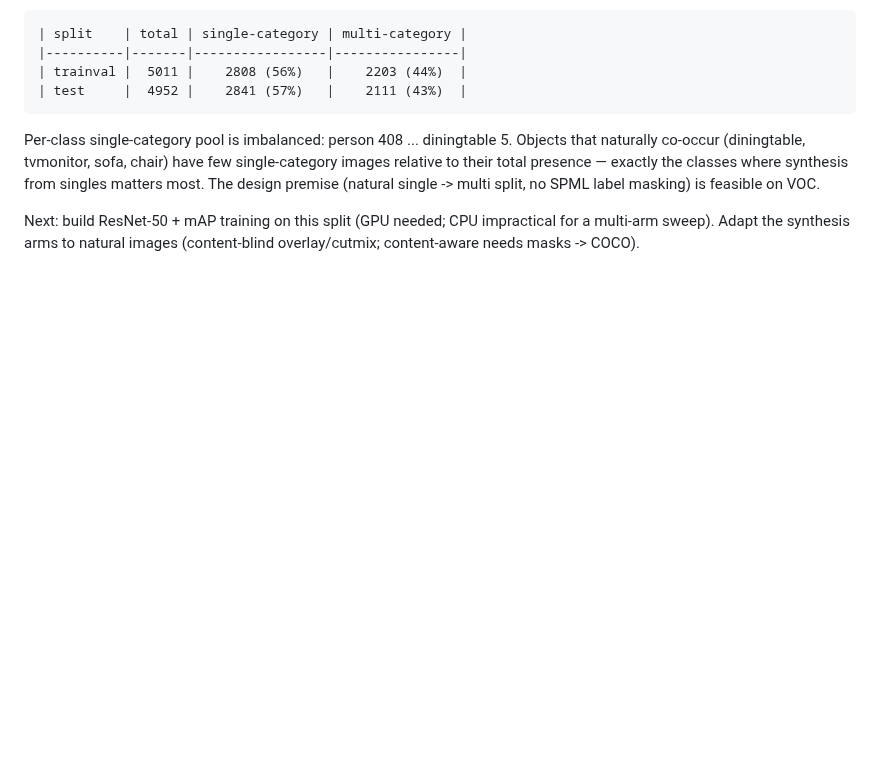
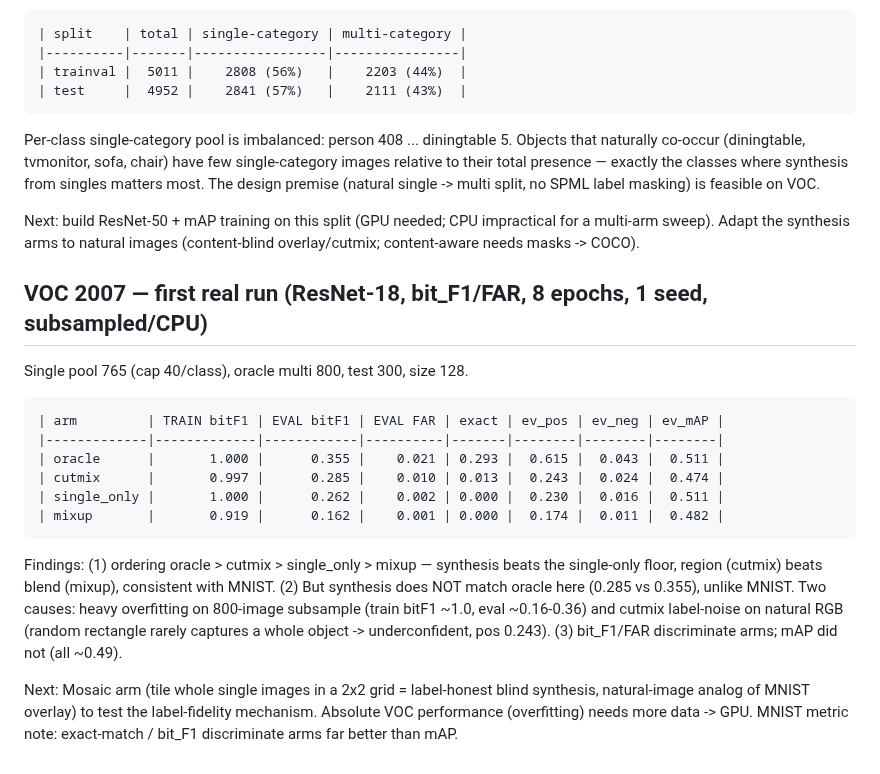
Before and after one commit to hogil/known-cnn, a Markdown page: docs/superpowers/multilabel_synth_RESULTS.md, the part around the change. Drawn GitHub-style; blank space fills up the shorter version.

Commit message:
docs(mlsynth): record VOC first real run (bit_F1/FAR, 8ep, subsampled)
Ordering oracle 0.355 > cutmix 0.285 > single_only 0.262 > mixup 0.162:
synthesis beats floor, region beats blend (consistent with MNIST), but
synthesis does not match oracle here due to overfitting on 800-image subsample
+ cutmix label-noise on natural RGB. Next: Mosaic (label-honest blind).

Co-Authored-By: Claude Opus 4.8 <noreply@anthropic.com>

````diff
--- a/docs/superpowers/multilabel_synth_RESULTS.md
+++ b/docs/superpowers/multilabel_synth_RESULTS.md
@@ -170,3 +170,29 @@ multi split, no SPML label masking) is feasible on VOC.
 Next: build ResNet-50 + mAP training on this split (GPU needed; CPU impractical
 for a multi-arm sweep). Adapt the synthesis arms to natural images (content-blind
 overlay/cutmix; content-aware needs masks -> COCO).
+
+## VOC 2007 — first real run (ResNet-18, bit_F1/FAR, 8 epochs, 1 seed, subsampled/CPU)
+
+Single pool 765 (cap 40/class), oracle multi 800, test 300, size 128.
+
+```
+| arm         | TRAIN bitF1 | EVAL bitF1 | EVAL FAR | exact | ev_pos | ev_neg | ev_mAP |
+|-------------|-------------|------------|----------|-------|--------|--------|--------|
+| oracle      |       1.000 |      0.355 |    0.021 | 0.293 |  0.615 |  0.043 |  0.511 |
+| cutmix      |       0.997 |      0.285 |    0.010 | 0.013 |  0.243 |  0.024 |  0.474 |
+| single_only |       1.000 |      0.262 |    0.002 | 0.000 |  0.230 |  0.016 |  0.511 |
+| mixup       |       0.919 |      0.162 |    0.001 | 0.000 |  0.174 |  0.011 |  0.482 |
+```
+
+Findings: (1) ordering oracle > cutmix > single_only > mixup — synthesis beats
+the single-only floor, region (cutmix) beats blend (mixup), consistent with
+MNIST. (2) But synthesis does NOT match oracle here (0.285 vs 0.355), unlike
+MNIST. Two causes: heavy overfitting on 800-image subsample (train bitF1 ~1.0,
+eval ~0.16-0.36) and cutmix label-noise on natural RGB (random rectangle rarely
+captures a whole object -> underconfident, pos 0.243). (3) bit_F1/FAR
+discriminate arms; mAP did not (all ~0.49).
+
+Next: Mosaic arm (tile whole single images in a 2x2 grid = label-honest blind
+synthesis, natural-image analog of MNIST overlay) to test the label-fidelity
+mechanism. Absolute VOC performance (overfitting) needs more data -> GPU.
+MNIST metric note: exact-match / bit_F1 discriminate arms far better than mAP.
````
